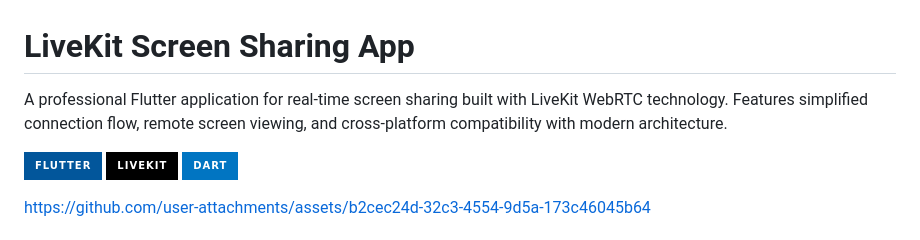
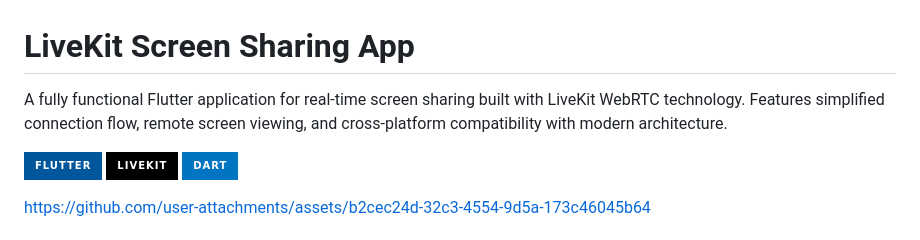
Before and after one commit to tanvir-robin/Flutter_Livekit_Integration, a Markdown page: README.md, the part around the change. GitHub-like rendering; badges without logos.

```diff
--- a/README.md
+++ b/README.md
@@ -1,6 +1,6 @@
 # LiveKit Screen Sharing App
 
-A professional Flutter application for real-time screen sharing built with LiveKit WebRTC technology. Features simplified connection flow, remote screen viewing, and cross-platform compatibility with modern architecture.
+A fully functional Flutter application for real-time screen sharing built with LiveKit WebRTC technology. Features simplified connection flow, remote screen viewing, and cross-platform compatibility with modern architecture.
 
 [![Flutter](https://img.shields.io/badge/Flutter-02569B?style=for-the-badge&logo=flutter&logoColor=white)](https://flutter.dev/)
 [![LiveKit](https://img.shields.io/badge/LiveKit-000000?style=for-the-badge&logo=livekit&logoColor=white)](https://livekit.io/)
```
